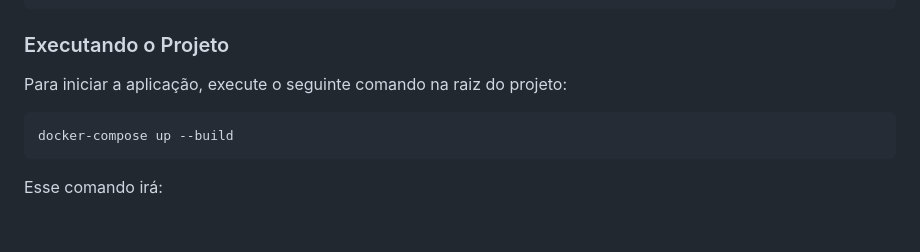
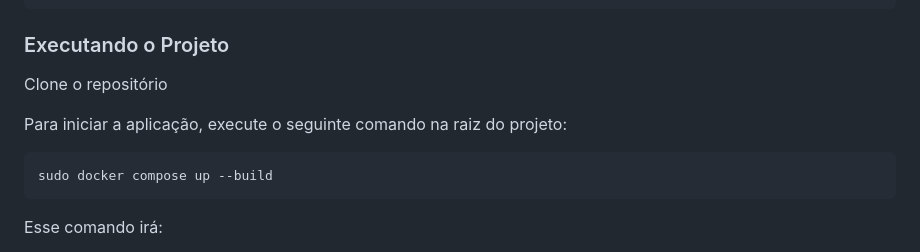
Before and after one commit to ernanyJ/canal-uno-bemol, a Markdown page: README.MD, the part around the change. Rendered like a GitHub page; blank space fills up the shorter version.

Commit message:
docs: corrige comando errado -> docker-compose up para docker compose up

````diff
--- a/README.MD
+++ b/README.MD
@@ -47,10 +47,12 @@ Antes de iniciar, certifique-se de ter os seguintes requisitos instalados:
 
 ### Executando o Projeto
 
+Clone o repositório
+
 Para iniciar a aplicação, execute o seguinte comando na raiz do projeto:
 
 ```sh
-docker-compose up --build
+sudo docker compose up --build
 ```
 
 Esse comando irá:
````
